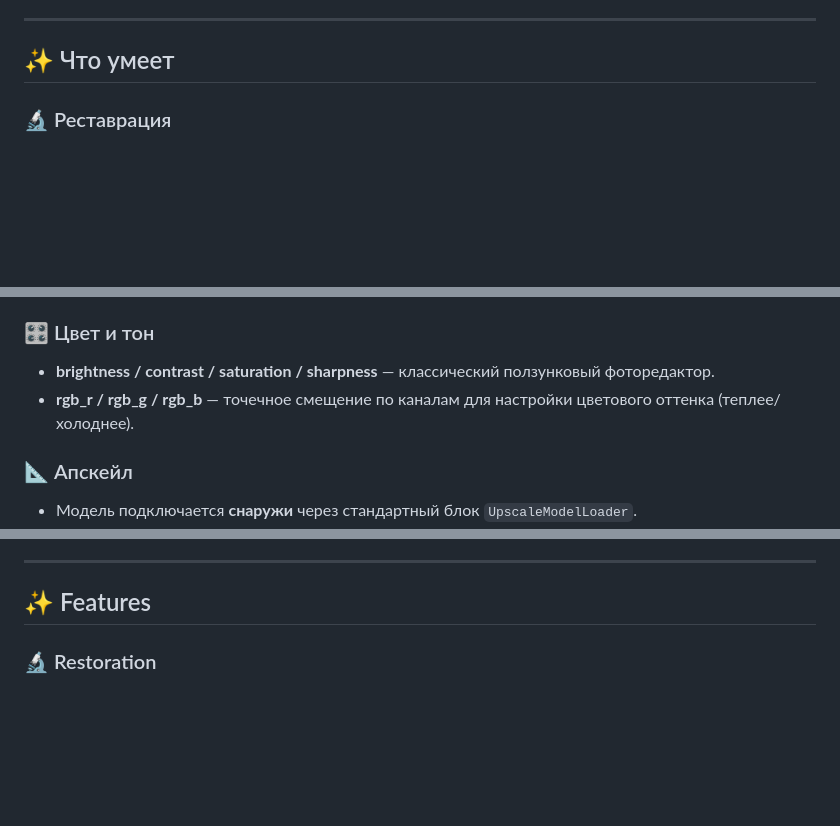
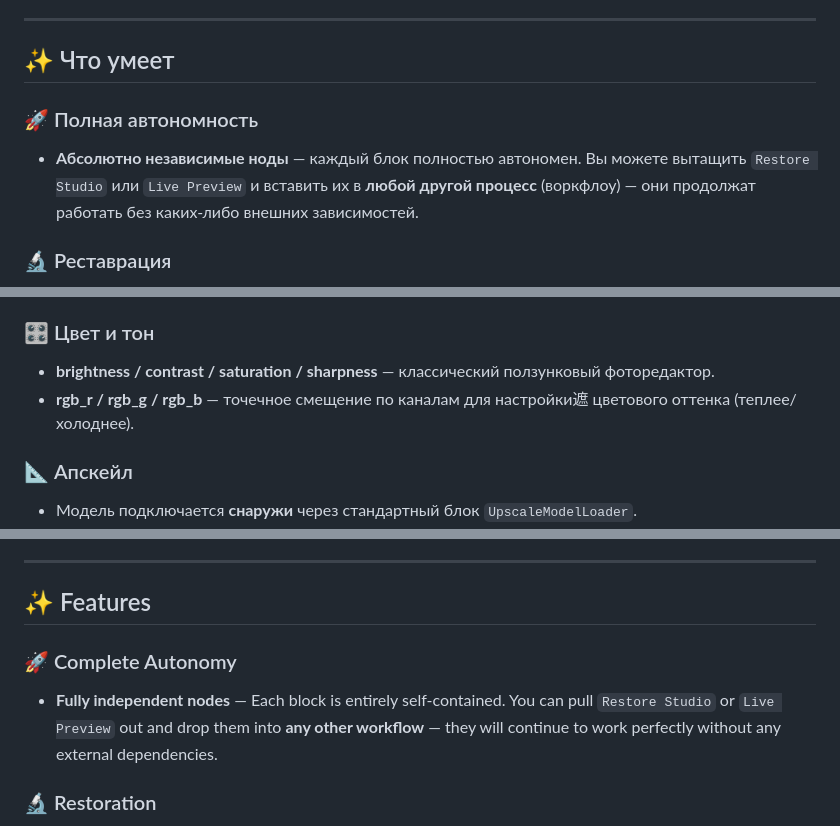
Before and after one commit to neron5480-cell/neron-video-minimax-h3-i2v, a Markdown page: restore_studio/README.md, 3 parts joined by grey strips. GitHub-like rendering; blank space fills up the shorter version.

Commit message:
Enhance README with new features and installation steps
Added new features and improved documentation for Restore Studio.

```diff
--- a/restore_studio/README.md
+++ b/restore_studio/README.md
@@ -11,6 +11,9 @@
 ---
 
 ## ✨ Что умеет
+
+### 🚀 Полная автономность
+- **Абсолютно независимые ноды** — каждый блок полностью автономен. Вы можете вытащить `Restore Studio` или `Live Preview` и вставить их в **любой другой процесс** (воркфлоу) — они продолжат работать без каких-либо внешних зависимостей.
 
 ### 🔬 Реставрация
 - **auto_wb** — автоматический баланс белого. Эффективно убирает желтизну архивных снимков или паразитный синий оттенок.
@@ -29,7 +32,7 @@
 
 ### 🎛 Цвет и тон
 - **brightness / contrast / saturation / sharpness** — классический ползунковый фоторедактор.
-- **rgb_r / rgb_g / rgb_b** — точечное смещение по каналам для настройки цветового оттенка (теплее/холоднее).
+- **rgb_r / rgb_g / rgb_b** — точечное смещение по каналам для настройки遮 цветового оттенка (теплее/холоднее).
 
 ### 📐 Апскейл
 - Модель подключается **снаружи** через стандартный блок `UpscaleModelLoader`.
@@ -67,6 +70,9 @@ It combines tools that usually require ten separate nodes into a single block: c
 ---
 
 ## ✨ Features
+
+### 🚀 Complete Autonomy
+- **Fully independent nodes** — Each block is entirely self-contained. You can pull `Restore Studio` or `Live Preview` out and drop them into **any other workflow** — they will continue to work perfectly without any external dependencies.
 
 ### 🔬 Restoration
 - **auto_wb** — Automatic white balance. Efficiently removes age-related yellowing or unwanted blue tints.
```
